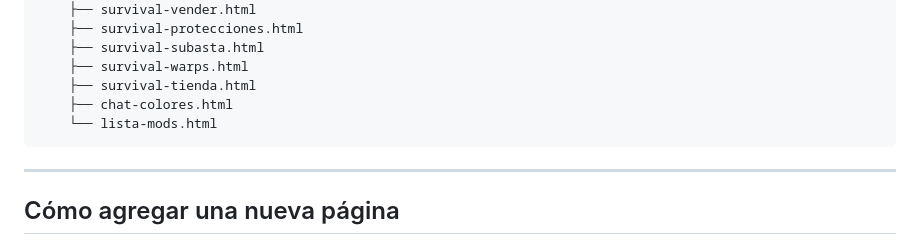
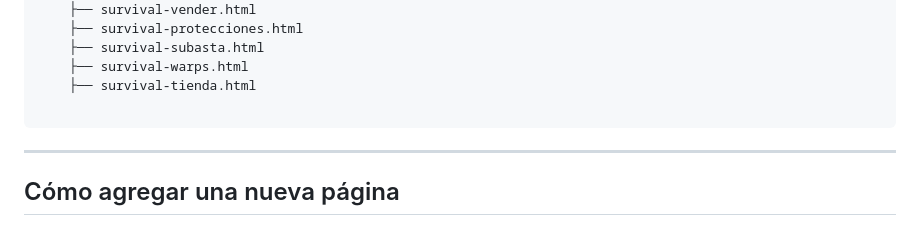
Before and after one commit to xTiburon/wiki, a Markdown page: README.md, the part around the change. GitHub-like rendering.

Commit message:
Remove chat-colores.html and lista-mods.html from README

````diff
--- a/README.md
+++ b/README.md
@@ -27,8 +27,7 @@ wiki-planetmc/
     ├── survival-subasta.html
     ├── survival-warps.html
     ├── survival-tienda.html
-    ├── chat-colores.html
-    └── lista-mods.html
+
 ```
 
 ---
````
